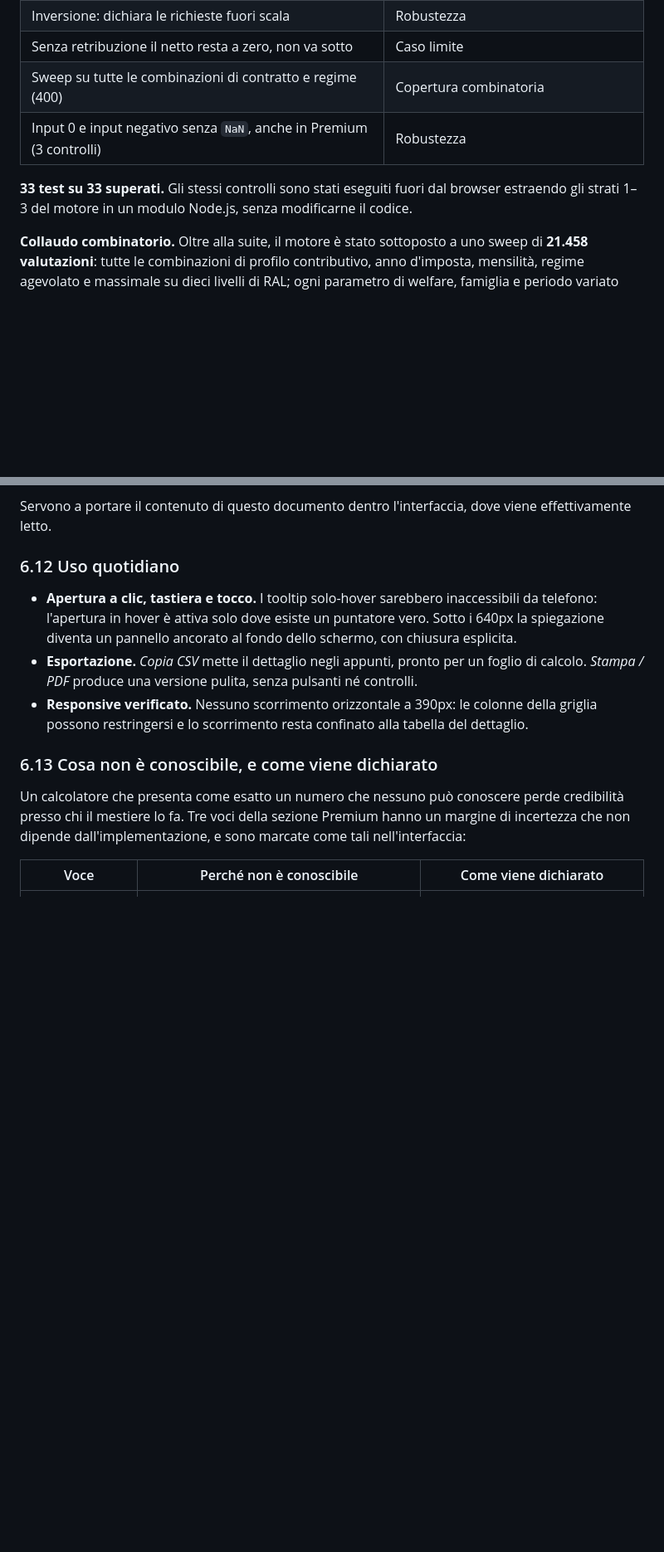
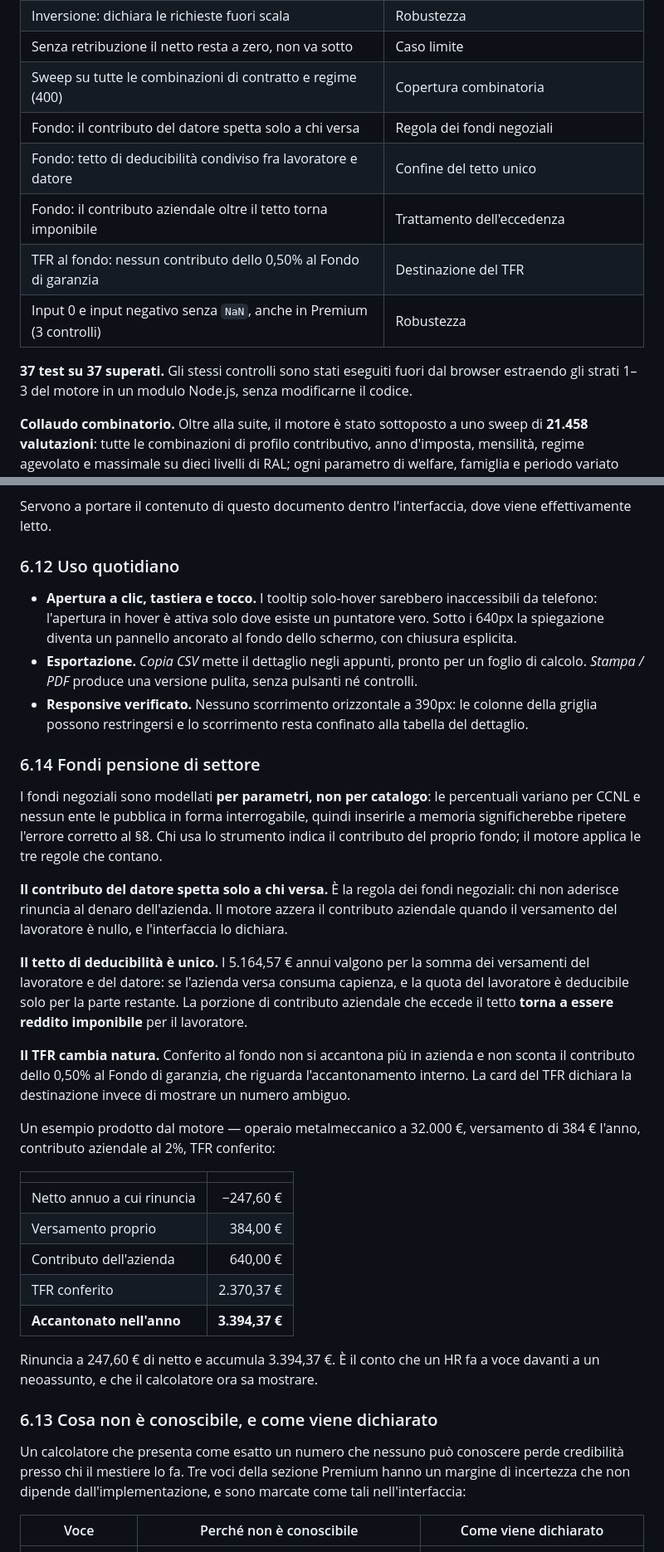
Before and after one commit to Angelo-404/calcolatore-ral-netto, a Markdown page: README.md, 2 parts joined by grey strips. Shown at 83% size. Rendered like a GitHub page; blank space fills up the shorter version.

Commit message:
docs: documenta i fondi pensione di settore
Nuova sezione 6.14 con le tre regole modellate e l'esempio del
metalmeccanico: 247,60 euro di netto in meno, 3.394,37 accantonati.
Conteggio dei test allineato a 37.

Co-Authored-By: Claude Opus 5 <noreply@anthropic.com>

```diff
--- a/README.md
+++ b/README.md
@@ -216,9 +216,13 @@ La pagina include una suite di test eseguibile dal browser: sezione **Premium
 | Inversione: dichiara le richieste fuori scala | Robustezza |
 | Senza retribuzione il netto resta a zero, non va sotto | Caso limite |
 | Sweep su tutte le combinazioni di contratto e regime (400) | Copertura combinatoria |
+| Fondo: il contributo del datore spetta solo a chi versa | Regola dei fondi negoziali |
+| Fondo: tetto di deducibilità condiviso fra lavoratore e datore | Confine del tetto unico |
+| Fondo: il contributo aziendale oltre il tetto torna imponibile | Trattamento dell'eccedenza |
+| TFR al fondo: nessun contributo dello 0,50% al Fondo di garanzia | Destinazione del TFR |
 | Input 0 e input negativo senza `NaN`, anche in Premium (3 controlli) | Robustezza |
 
-**33 test su 33 superati.** Gli stessi controlli sono stati eseguiti fuori dal browser estraendo gli strati 1–3 del motore in un modulo Node.js, senza modificarne il codice.
+**37 test su 37 superati.** Gli stessi controlli sono stati eseguiti fuori dal browser estraendo gli strati 1–3 del motore in un modulo Node.js, senza modificarne il codice.
 
 **Collaudo combinatorio.** Oltre alla suite, il motore è stato sottoposto a uno sweep di **21.458 valutazioni**: tutte le combinazioni di profilo contributivo, anno d'imposta, mensilità, regime agevolato e massimale su dieci livelli di RAL; ogni parametro di welfare, famiglia e periodo variato sulle proprie soglie; e tutti i 7.897 comuni con la rispettiva regione. Su ognuna sono verificati valori finiti, netto non negativo, capienza, tetti di legge e identità contabile.
 
@@ -377,6 +381,28 @@ Servono a portare il contenuto di questo documento dentro l'interfaccia, dove vi
 - **Apertura a clic, tastiera e tocco.** I tooltip solo-hover sarebbero inaccessibili da telefono: l'apertura in hover è attiva solo dove esiste un puntatore vero. Sotto i 640px la spiegazione diventa un pannello ancorato al fondo dello schermo, con chiusura esplicita.
 - **Esportazione.** *Copia CSV* mette il dettaglio negli appunti, pronto per un foglio di calcolo. *Stampa / PDF* produce una versione pulita, senza pulsanti né controlli.
 - **Responsive verificato.** Nessuno scorrimento orizzontale a 390px: le colonne della griglia possono restringersi e lo scorrimento resta confinato alla tabella del dettaglio.
+
+### 6.14 Fondi pensione di settore
+
+I fondi negoziali sono modellati **per parametri, non per catalogo**: le percentuali variano per CCNL e nessun ente le pubblica in forma interrogabile, quindi inserirle a memoria significherebbe ripetere l'errore corretto al §8. Chi usa lo strumento indica il contributo del proprio fondo; il motore applica le tre regole che contano.
+
+**Il contributo del datore spetta solo a chi versa.** È la regola dei fondi negoziali: chi non aderisce rinuncia al denaro dell'azienda. Il motore azzera il contributo aziendale quando il versamento del lavoratore è nullo, e l'interfaccia lo dichiara.
+
+**Il tetto di deducibilità è unico.** I 5.164,57 € annui valgono per la somma dei versamenti del lavoratore e del datore: se l'azienda versa consuma capienza, e la quota del lavoratore è deducibile solo per la parte restante. La porzione di contributo aziendale che eccede il tetto **torna a essere reddito imponibile** per il lavoratore.
+
+**Il TFR cambia natura.** Conferito al fondo non si accantona più in azienda e non sconta il contributo dello 0,50% al Fondo di garanzia, che riguarda l'accantonamento interno. La card del TFR dichiara la destinazione invece di mostrare un numero ambiguo.
+
+Un esempio prodotto dal motore — operaio metalmeccanico a 32.000 €, versamento di 384 € l'anno, contributo aziendale al 2%, TFR conferito:
+
+| | |
+|---|---:|
+| Netto annuo a cui rinuncia | −247,60 € |
+| Versamento proprio | 384,00 € |
+| Contributo dell'azienda | 640,00 € |
+| TFR conferito | 2.370,37 € |
+| **Accantonato nell'anno** | **3.394,37 €** |
+
+Rinuncia a 247,60 € di netto e accumula 3.394,37 €. È il conto che un HR fa a voce davanti a un neoassunto, e che il calcolatore ora sa mostrare.
 
 ### 6.13 Cosa non è conoscibile, e come viene dichiarato
 
```
Also changed, not shown: other parts of README.md (+2 -2 lines).
